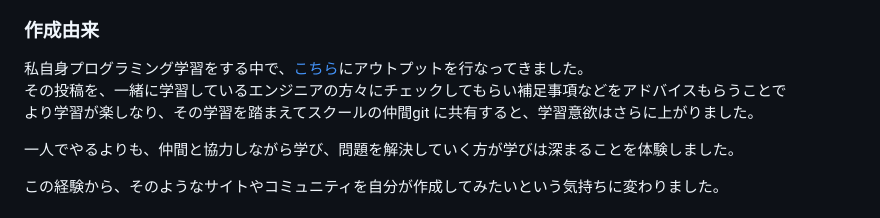
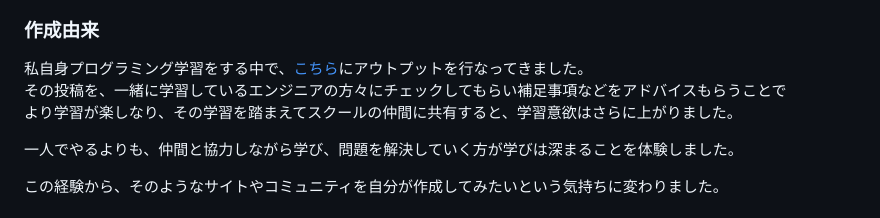
Before and after one commit to AiriNarita/together, a Markdown page: README.md, the part around the change. GitHub-like rendering.

Commit message:
fix: text

```diff
--- a/README.md
+++ b/README.md
@@ -35,7 +35,7 @@
 ### 作成由来
 
 私自身プログラミング学習をする中で、[こちら](https://zenn.dev/)にアウトプットを行なってきました。<br>
-その投稿を、一緒に学習しているエンジニアの方々にチェックしてもらい補足事項などをアドバイスもらうことで<br>より学習が楽しなり、その学習を踏まえてスクールの仲間git に共有すると、学習意欲はさらに上がりました。
+その投稿を、一緒に学習しているエンジニアの方々にチェックしてもらい補足事項などをアドバイスもらうことで<br>より学習が楽しなり、その学習を踏まえてスクールの仲間に共有すると、学習意欲はさらに上がりました。
 
 一人でやるよりも、仲間と協力しながら学び、問題を解決していく方が学びは深まることを体験しました。
 
```
